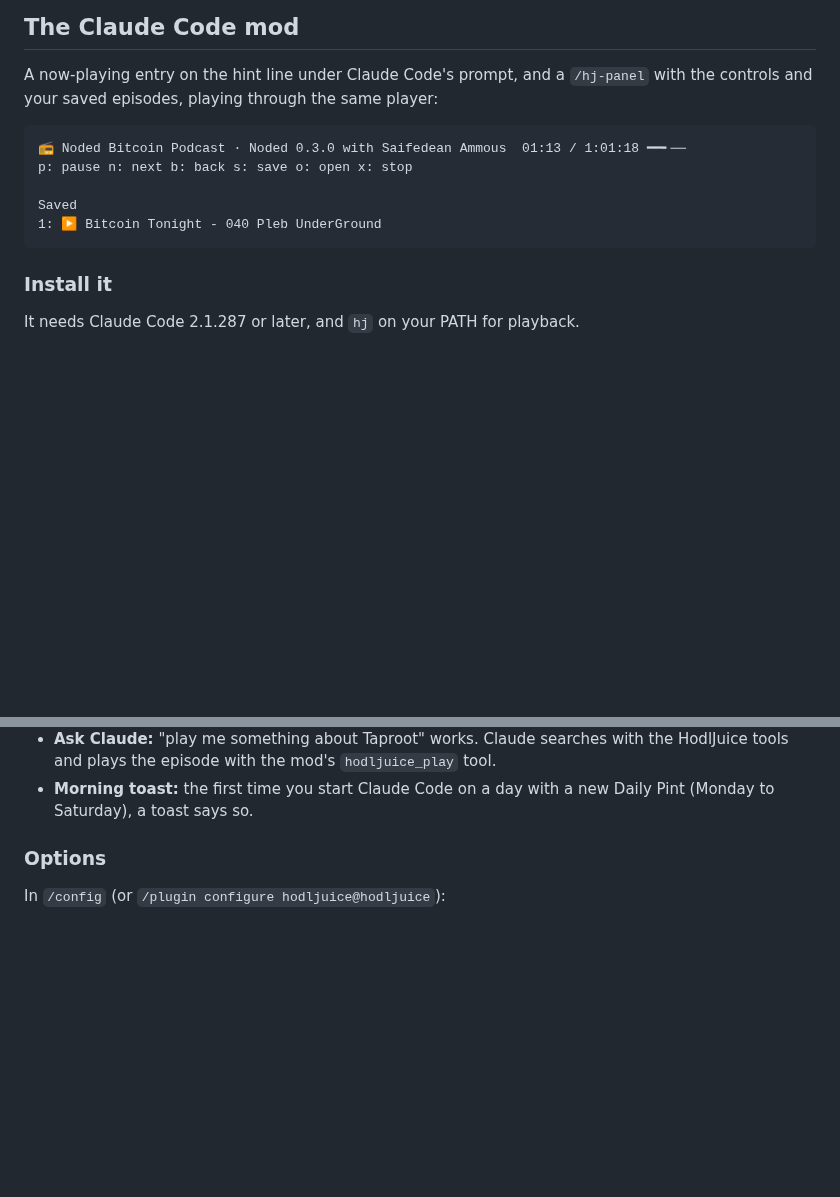
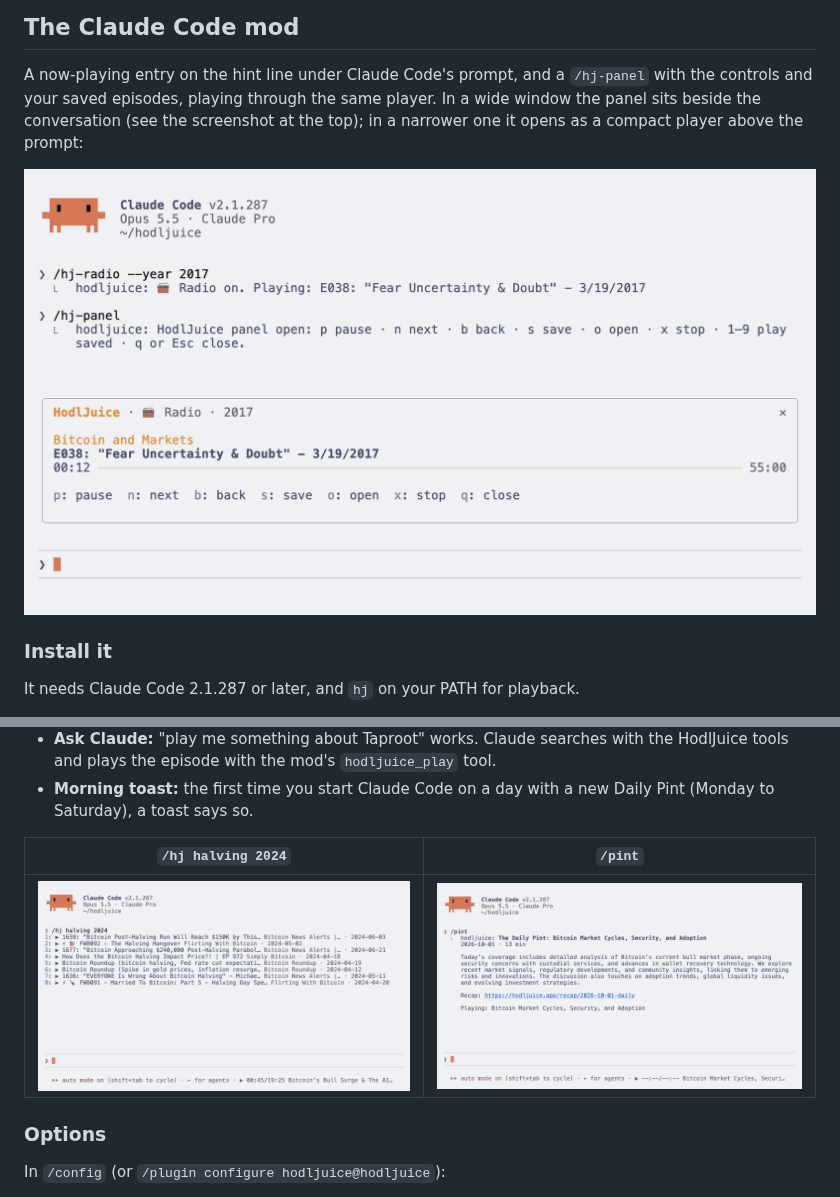
Before and after one commit to nmorton13/hodljuice-cli, a Markdown page: README.md, 2 parts joined by grey strips. GitHub-like rendering; pictures changed too: docs/images/compact-player.png (added), docs/images/daily-pint.png (added), docs/images/search.png (added); blank space fills up the shorter version.

Commit message:
README: screenshots of the Claude Code mod
Co-Authored-By: Claude Opus 5.5 <noreply@anthropic.com>

````diff
--- a/README.md
+++ b/README.md
@@ -167,15 +169,10 @@ It exits after 10 idle minutes. Its socket lives in `~/Library/Caches/hodljuice/
 ## The Claude Code mod
 
 A now-playing entry on the hint line under Claude Code's prompt, and a `/hj-panel` with the controls and your saved
-episodes, playing through the same player:
+episodes, playing through the same player. In a wide window the panel sits beside the conversation (see the
+screenshot at the top); in a narrower one it opens as a compact player above the prompt:
 
-```
-📻 Noded Bitcoin Podcast · Noded 0.3.0 with Saifedean Ammous  01:13 / 1:01:18 ━━╸──
-p: pause n: next b: back s: save o: open x: stop
-
-Saved
-1: ▶ Bitcoin Tonight - 040 Pleb UnderGround
-```
+![The compact HodlJuice player in a narrower Claude Code window, playing a 2017 radio station](docs/images/compact-player.png)
 
 ### Install it
 
@@ -210,6 +207,10 @@ Restart Claude Code afterwards. To remove it: `hj mod uninstall`, or `/plugin un
 - **Ask Claude:** "play me something about Taproot" works. Claude searches with the HodlJuice tools and
   plays the episode with the mod's `hodljuice_play` tool.
 - **Morning toast:** the first time you start Claude Code on a day with a new Daily Pint (Monday to Saturday), a toast says so.
+
+| `/hj halving 2024` | `/pint` |
+|---|---|
+| ![Search results, each with a play button](docs/images/search.png) | ![The Daily Pint with its summary and recap link](docs/images/daily-pint.png) |
 
 ### Options
 
````
Also changed, not shown: other parts of README.md (+2 -0 lines), docs/images/claude-code-panel.png (added).
